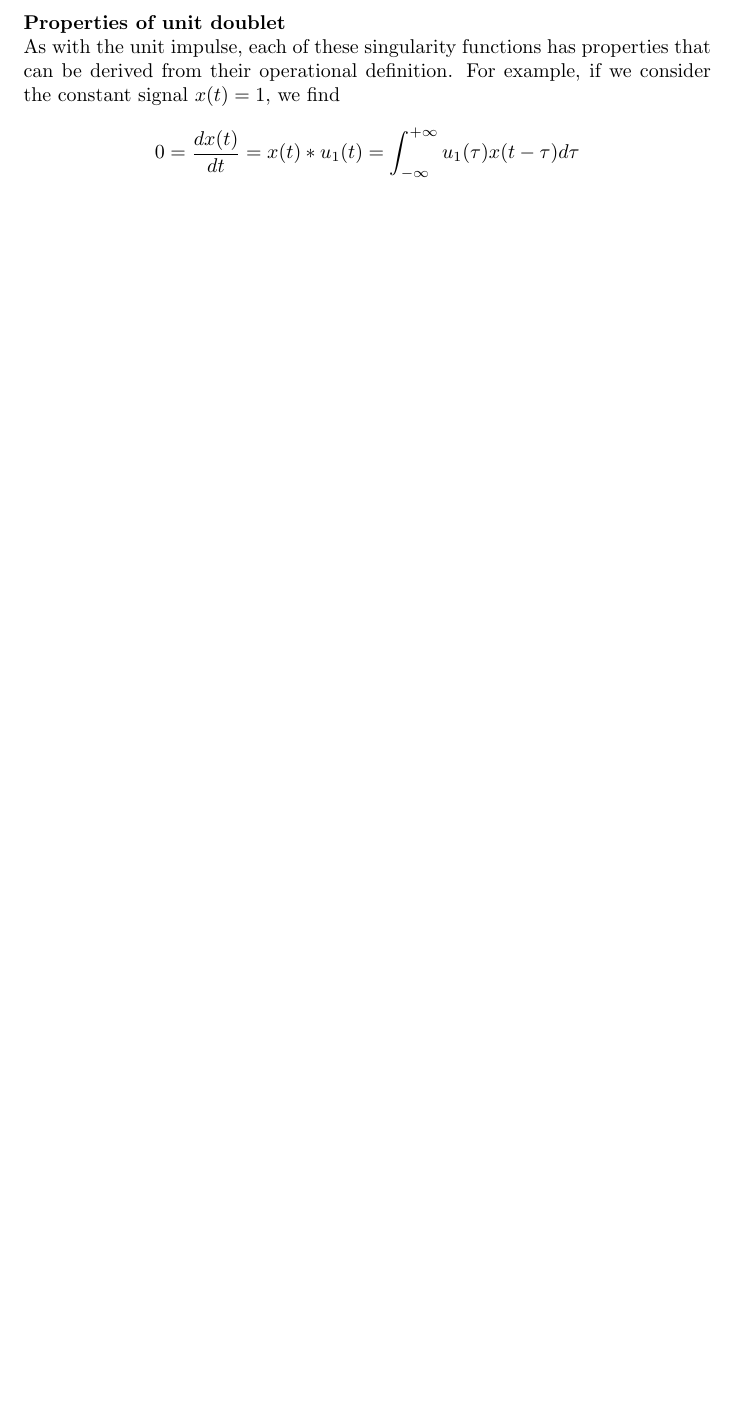
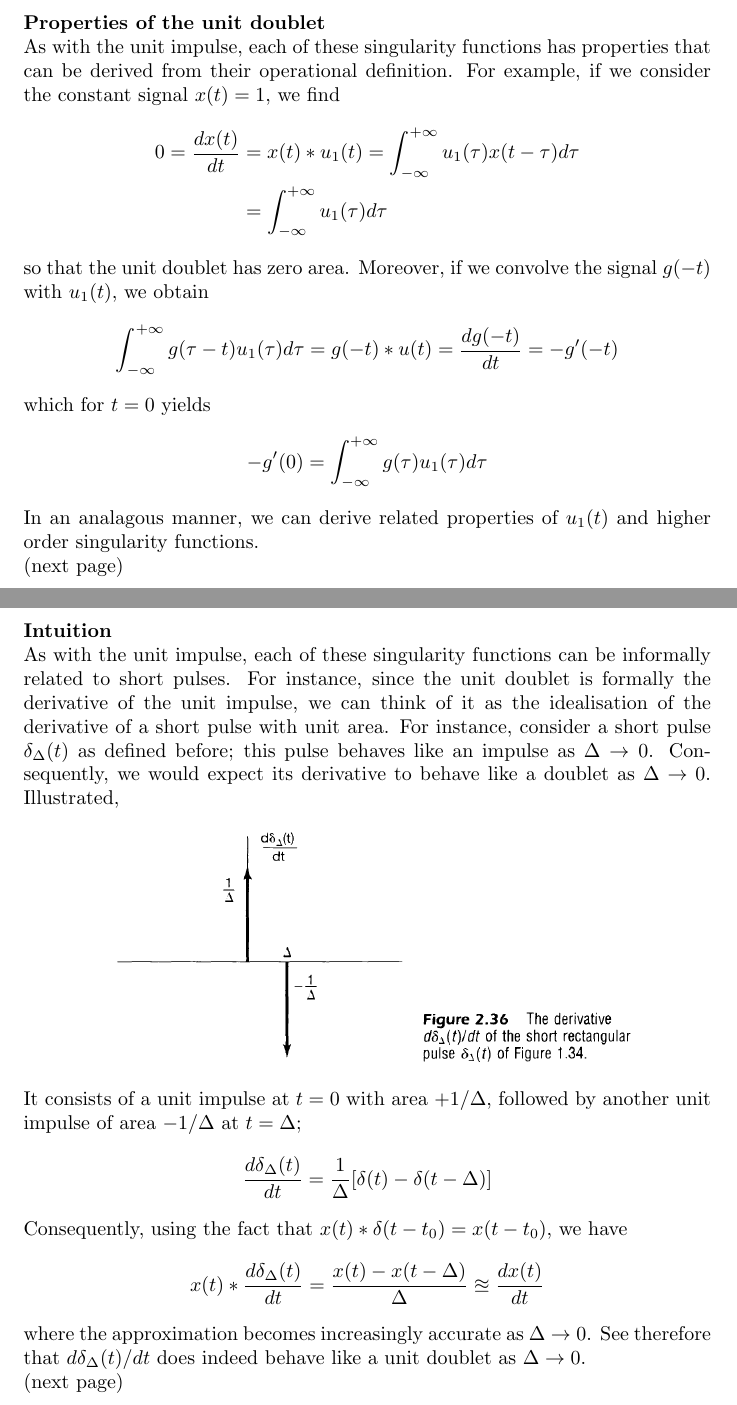
Before and after one commit to pigmaster96/Signal, a LaTeX document (DSP/oppenheim/oppenheim.tex): part of page 80 of 81 before the commit and two parts of pages 80 and 81 of 83 after it, the two joined at a grey line, cut so that both start at the same text, the shorter picture padded with empty space. Compiled offline with pdfLaTeX.

Commit message:
unit doublet

```diff
--- a/DSP/oppenheim/oppenheim.tex
+++ b/DSP/oppenheim/oppenheim.tex
@@ -2208,11 +2209,41 @@ can be obtained as a cascade of $k$ differentiators, we have
 u_k(t)=\underbrace{u_1(t)*\cdots*u_1(t)}_{k\text{ times}}
 \end{equation*}
 (next page)\newpage
-\noindent\textbf{Properties of unit doublet}\\
+\noindent\textbf{Properties of the unit doublet}\\
 As with the unit impulse, each of these singularity functions has properties that can be derived from their operational definition. For example, if we consider the constant signal $x(t)=1$, we find
-\begin{equation*}
-0=\frac{dx(t)}{dt}=x(t)*u_1(t)=\int^{+\infty}_{-\infty}u_1(\tau)x(t-\tau)d\tau
-\end{equation*}
+\begin{align*}
+0=\frac{dx(t)}{dt}&=x(t)*u_1(t)=\int^{+\infty}_{-\infty}u_1(\tau)x(t-\tau)d\tau\\
+&=\int^{+\infty}_{-\infty}u_1(\tau)d\tau
+\end{align*}
+so that the unit doublet has zero area. Moreover, if we convolve the signal $g(-t)$ with $u_1(t)$, we obtain
+\begin{equation*}
+\int^{+\infty}_{-\infty}g(\tau-t)u_1(\tau)d\tau=g(-t)*u(t)=\frac{dg(-t)}{dt}=-g'(-t)
+\end{equation*}
+which for $t=0$ yields
+\begin{equation*}
+-g'(0)=\int^{+\infty}_{-\infty}g(\tau)u_1(\tau)d\tau
+\end{equation*}
+In an analagous manner, we can derive related properties of $u_1(t)$ and higher order singularity functions.\\
+(next page)\newpage
+\noindent\textbf{Intuition}\\
+As with the unit impulse, each of these singularity functions can be informally related to short pulses. For instance, since the unit doublet is formally the derivative of the unit impulse, we can think
+of it as the idealisation of the derivative of a short pulse with unit area. For instance, consider a
+short pulse $\delta_\Delta(t)$ as defined before; this pulse behaves like an impulse as $\Delta\to0$. Consequently, we would expect its derivative to behave like a doublet as $\Delta\to0$. Illustrated,
+\begin{center}
+\includegraphics[width=10cm]{a56}\\
+\end{center}
+It consists of a unit impulse at $t=0$ with area $+1/\Delta$, followed by another unit impulse of area $-1/\Delta$ at $t=\Delta$;
+\begin{equation*}
+\frac{d\delta_\Delta(t)}{dt}=\frac{1}{\Delta}[\delta(t)-\delta(t-\Delta)]
+\end{equation*}
+Consequently, using the fact that $x(t)*\delta(t-t_0)=x(t-t_0)$, we have
+\begin{equation*}
+x(t)*\frac{d\delta_\Delta(t)}{dt}=\frac{x(t)-x(t-\Delta)}{\Delta}\approxeq\frac{dx(t)}{dt}
+\end{equation*}
+where the approximation becomes increasingly accurate as $\Delta\to0$. See therefore that $d\delta_\Delta(t)/dt$ does indeed behave like a unit doublet as $\Delta\to0$.\\
+(next page)\newpage
+\noindent\textbf{Unit ramp as}
+
 
 
 
```
Also changed, not shown: DSP/oppenheim/images/a56.png (added), DSP/oppenheim/oppenheim.pdf, DSP/oppenheim/oppenheim.tex (1 more changed lines), 6 other files.
